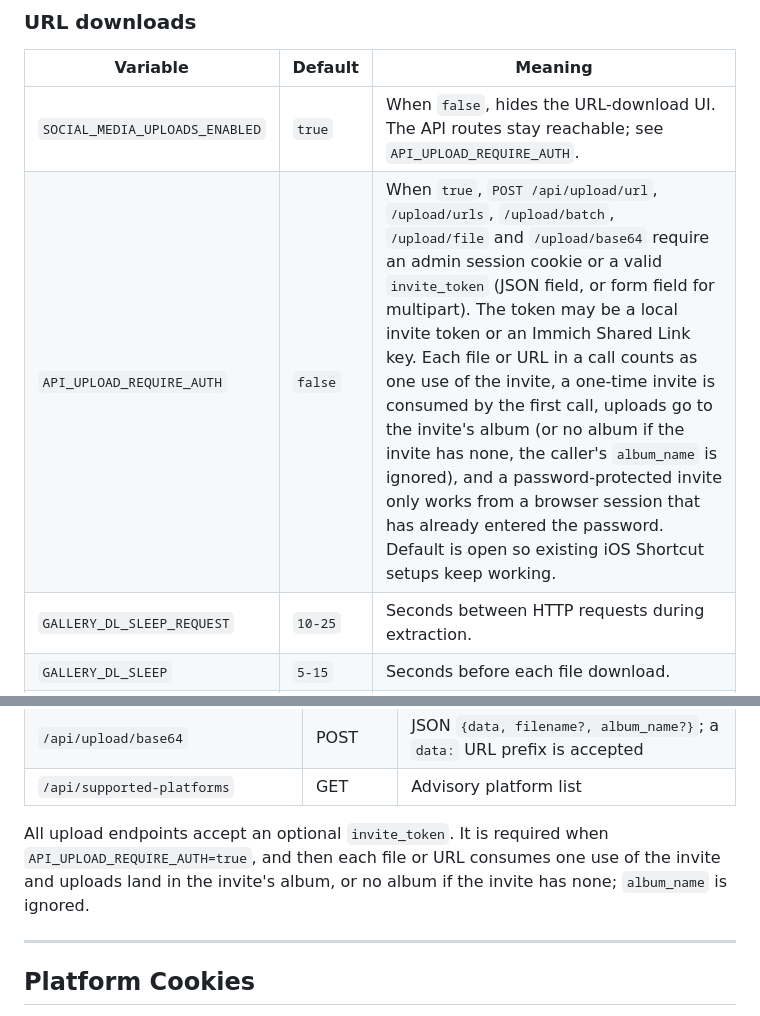
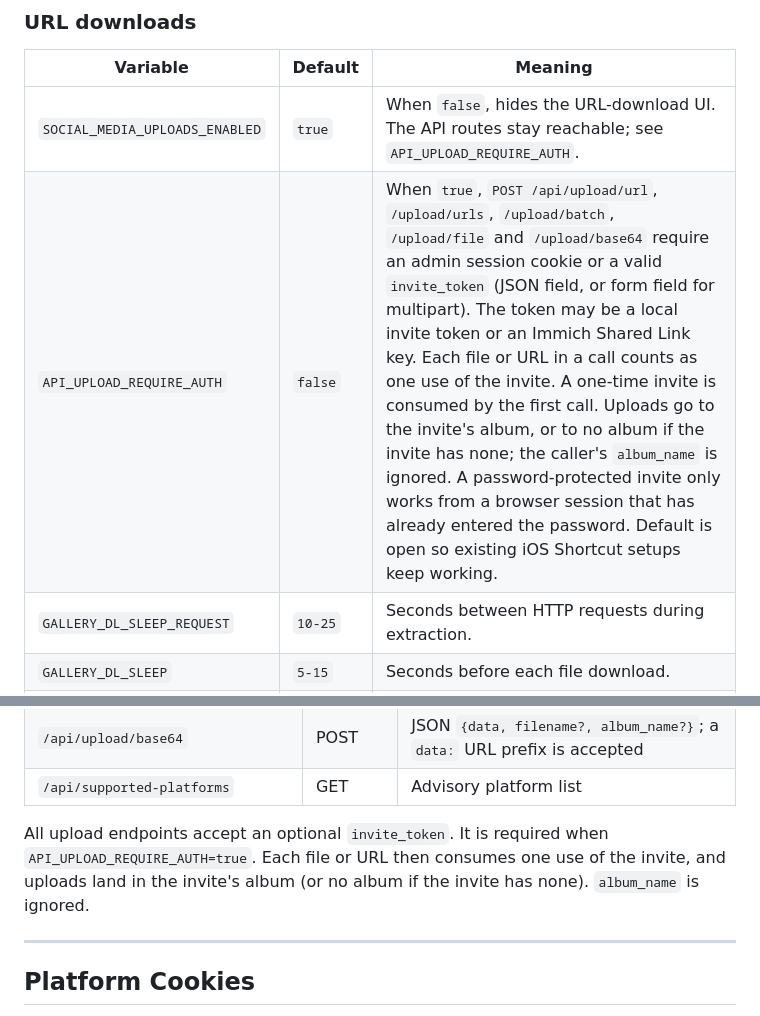
Before and after one commit to ttlequals0/immich-drop, a Markdown page: README.md, 2 parts joined by grey strips. Rendered like a GitHub page.

Commit message:
docs: split long sentences in the API_UPLOAD_REQUIRE_AUTH description

```diff
--- a/README.md
+++ b/README.md
@@ -140,7 +140,7 @@ All variables are read once at startup. Restart the container after changing any
 | Variable | Default | Meaning |
 |----------|---------|---------|
 | `SOCIAL_MEDIA_UPLOADS_ENABLED` | `true` | When `false`, hides the URL-download UI. The API routes stay reachable; see `API_UPLOAD_REQUIRE_AUTH`. |
-| `API_UPLOAD_REQUIRE_AUTH` | `false` | When `true`, `POST /api/upload/url`, `/upload/urls`, `/upload/batch`, `/upload/file` and `/upload/base64` require an admin session cookie or a valid `invite_token` (JSON field, or form field for multipart). The token may be a local invite token or an Immich Shared Link key. Each file or URL in a call counts as one use of the invite, a one-time invite is consumed by the first call, uploads go to the invite's album (or no album if the invite has none, the caller's `album_name` is ignored), and a password-protected invite only works from a browser session that has already entered the password. Default is open so existing iOS Shortcut setups keep working. |
+| `API_UPLOAD_REQUIRE_AUTH` | `false` | When `true`, `POST /api/upload/url`, `/upload/urls`, `/upload/batch`, `/upload/file` and `/upload/base64` require an admin session cookie or a valid `invite_token` (JSON field, or form field for multipart). The token may be a local invite token or an Immich Shared Link key. Each file or URL in a call counts as one use of the invite. A one-time invite is consumed by the first call. Uploads go to the invite's album, or to no album if the invite has none; the caller's `album_name` is ignored. A password-protected invite only works from a browser session that has already entered the password. Default is open so existing iOS Shortcut setups keep working. |
 | `GALLERY_DL_SLEEP_REQUEST` | `10-25` | Seconds between HTTP requests during extraction. |
 | `GALLERY_DL_SLEEP` | `5-15` | Seconds before each file download. |
 | `GALLERY_DL_TIMEOUT` | `300` | gallery-dl subprocess timeout in seconds. |
@@ -241,7 +241,7 @@ Upload media from a URL through the web UI or the API.
 | `/api/upload/base64` | POST | JSON `{data, filename?, album_name?}`; a `data:` URL prefix is accepted |
 | `/api/supported-platforms` | GET | Advisory platform list |
 
-All upload endpoints accept an optional `invite_token`. It is required when `API_UPLOAD_REQUIRE_AUTH=true`, and then each file or URL consumes one use of the invite and uploads land in the invite's album, or no album if the invite has none; `album_name` is ignored.
+All upload endpoints accept an optional `invite_token`. It is required when `API_UPLOAD_REQUIRE_AUTH=true`. Each file or URL then consumes one use of the invite, and uploads land in the invite's album (or no album if the invite has none). `album_name` is ignored.
 
 ---
 
```
Also changed, not shown: CHANGELOG.md (+2 -2 lines).
